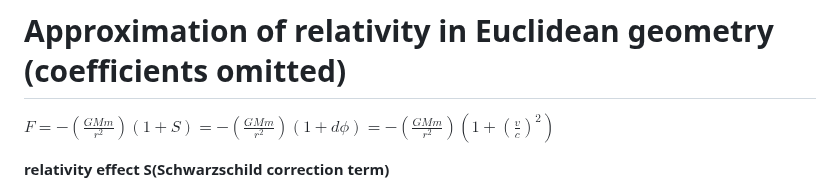
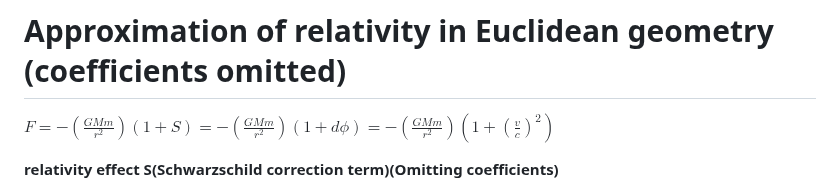
Before and after one commit to NAS6mixfoolv/NAS6LIB, a Markdown page: DeepRelativityDiscussion.md, the part around the change. Drawn GitHub-style.

```diff
--- a/DeepRelativityDiscussion.md
+++ b/DeepRelativityDiscussion.md
@@ -14,7 +14,7 @@ The relativity effect is the perihelion shift $d\phi$ and the inertial drag or i
 
 $F=-(\frac{GMm}{r^2})(1+S)=-(\frac{GMm}{r^2})(1+d\phi)=-(\frac{GMm}{r^2})(1+(\frac{v}{c})^2)$
 
-**relativity effect S(Schwarzschild correction term)**
+**relativity effect S(Schwarzschild correction term)(Omitting coefficients)**
 $S=d\phi=(\frac{v}{c})^2$
 **Special relativity effect SS(Schwarzschild correction term + special)**
 $SS=(\frac{-0.5}{1-e^2})(\frac{v}{c})^2$
```
